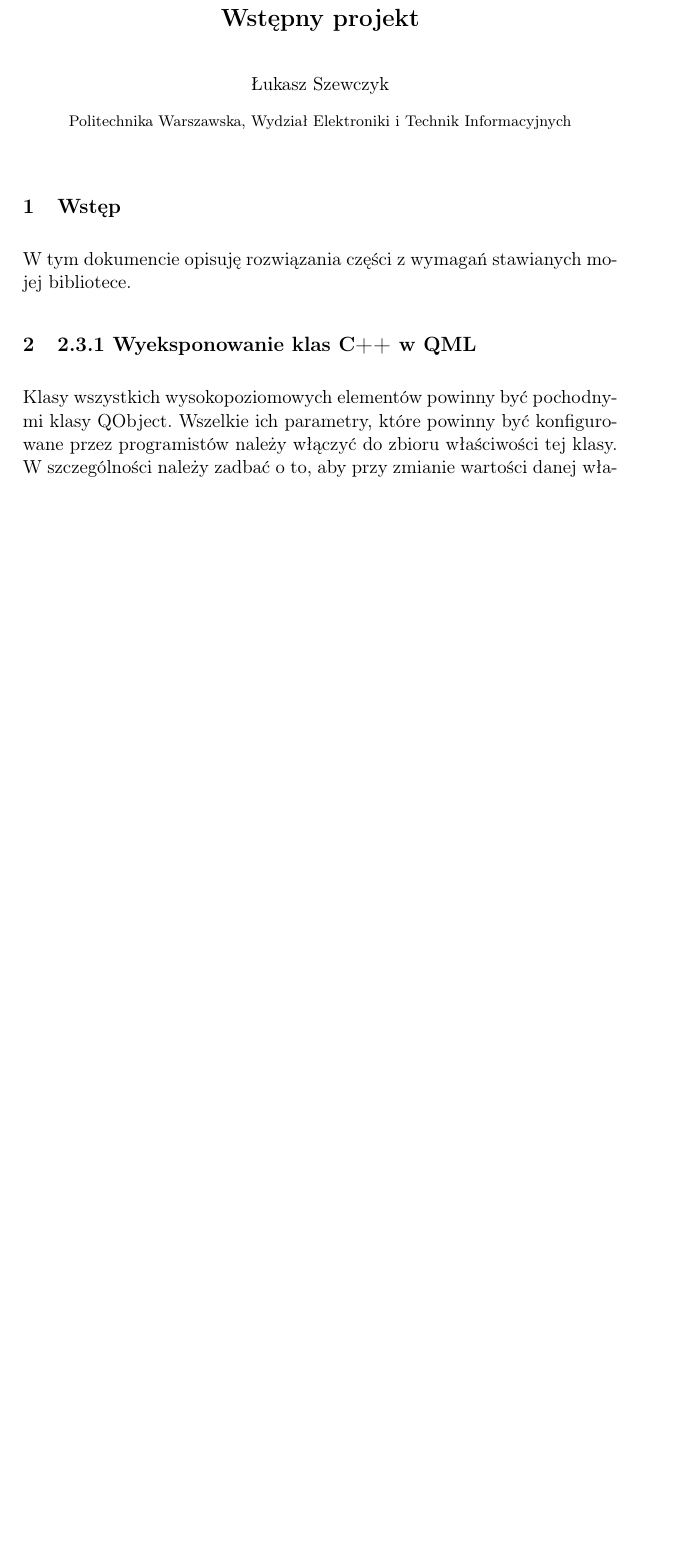
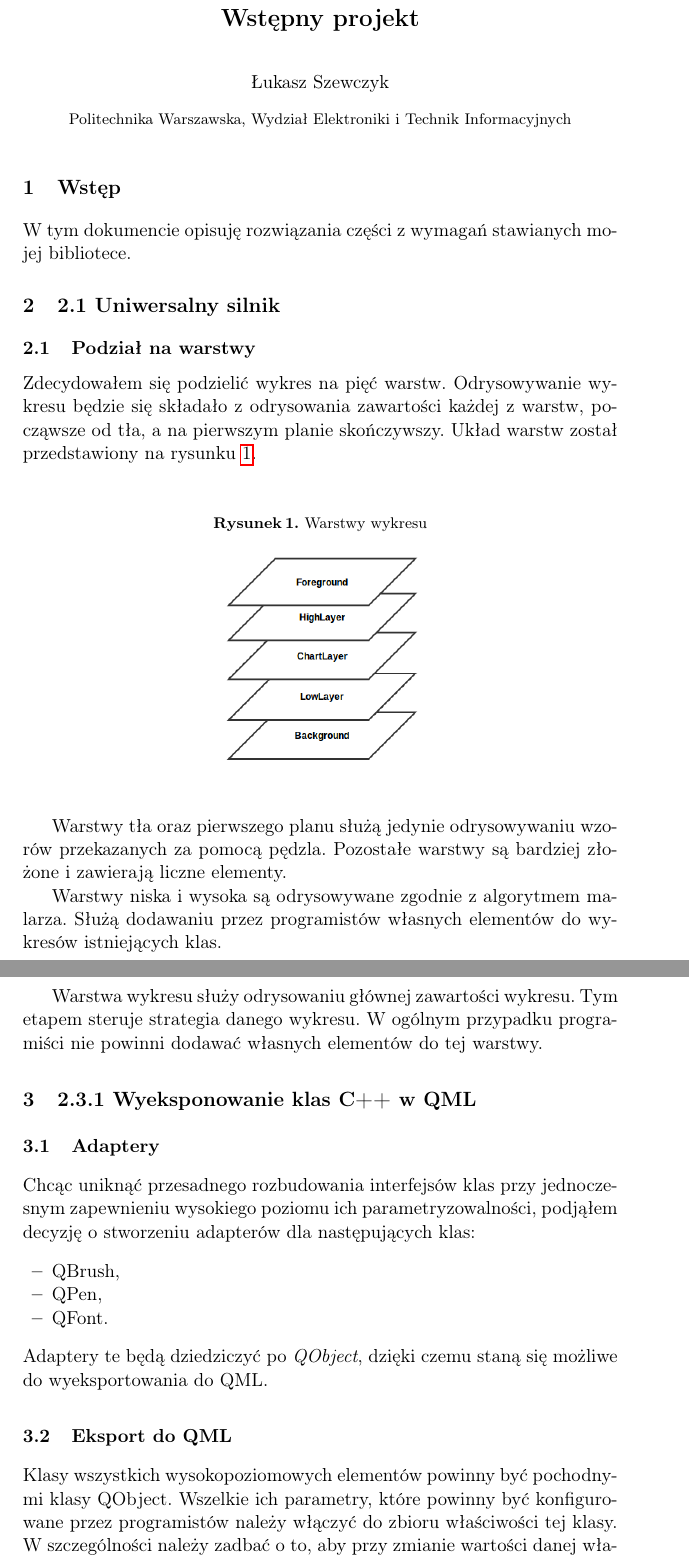
Before and after one commit to westpro4321/qt-west-charts, a LaTeX paper (wiki/projekt/projekt.tex): part of page 1 of 4 before the commit and two parts of pages 1 and 2 of 5 after it, the two joined at a grey line, cut so that both start at the same text, the shorter picture padded with empty space. Compiled offline with pdfLaTeX.

Commit message:
Podział na warstwy + adaptery

```diff
--- a/wiki/projekt/projekt.tex
+++ b/wiki/projekt/projekt.tex
@@ -22,7 +22,35 @@
 \section{Wstęp}
 W tym dokumencie opisuję rozwiązania części z~wymagań stawianych mojej bibliotece.
 
+\section{2.1 Uniwersalny silnik}
+\subsection{Podział na warstwy}
+Zdecydowałem się podzielić wykres na pięć warstw. Odrysowywanie wykresu będzie się składało z~odrysowania zawartości każdej z~warstw, począwsze od tła, a~na pierwszym planie skończywszy.
+Układ warstw został przedstawiony na rysunku~\ref{rys:warstwy}.
+
+\begin{figure}
+\centering
+\caption{Warstwy wykresu}\label{rys:warstwy}
+\includegraphics[scale=0.6]{warstwy.png}
+\end{figure}
+
+Warstwy tła oraz pierwszego planu służą jedynie odrysowywaniu wzorów przekazanych za pomocą pędzla. Pozostałe warstwy są bardziej złożone i~zawierają liczne elementy.
+
+Warstwy niska i~wysoka są odrysowywane zgodnie z~algorytmem malarza. Służą dodawaniu przez programistów własnych elementów do wykresów istniejących klas.
+
+Warstwa wykresu służy odrysowaniu głównej zawartości wykresu. Tym etapem steruje strategia danego wykresu. W~ogólnym przypadku programiści nie powinni dodawać własnych elementów do tej warstwy.
+
+
 \section{2.3.1 Wyeksponowanie klas C++ w QML}
+\subsection{Adaptery}
+Chcąc uniknąć przesadnego rozbudowania interfejsów klas przy jednoczesnym zapewnieniu wysokiego poziomu ich parametryzowalności, podjąłem decyzję o~stworzeniu adapterów dla następujących klas:
+\begin{itemize}
+\item{QBrush,}
+\item{QPen,}
+\item{QFont.}
+\end{itemize}
+Adaptery te będą dziedziczyć po \textit{QObject}, dzięki czemu staną się możliwe do wyeksportowania do QML.
+
+\subsection{Eksport do QML}
 Klasy wszystkich wysokopoziomowych elementów powinny być pochodnymi klasy QObject. Wszelkie ich parametry, które powinny być konfigurowane przez programistów należy włączyć do zbioru właściwości tej klasy. W~szczególności należy zadbać o~to, aby przy zmianie wartości danej właściwości, i~tylko wtedy, emitować sygnał informujący o~tym zdarzeniu. Jest to niezbędne do poprawnego działania mechanizmu wiązania w~QML. Ponadto, wszystkie metody, które powinny być dostępne z~QML, a~nie są slotami, powinny zostać opatrzone makrem \textit{Q\_INVOKABLE}.
 
 Większość klas powinna być gotowa do wyeksportowania ich do QML za pomocą standardowej procedury, np. poprzez wywołanie funkcji szablonowej
```
Also changed, not shown: wiki/projekt/warstwy.png (added).
